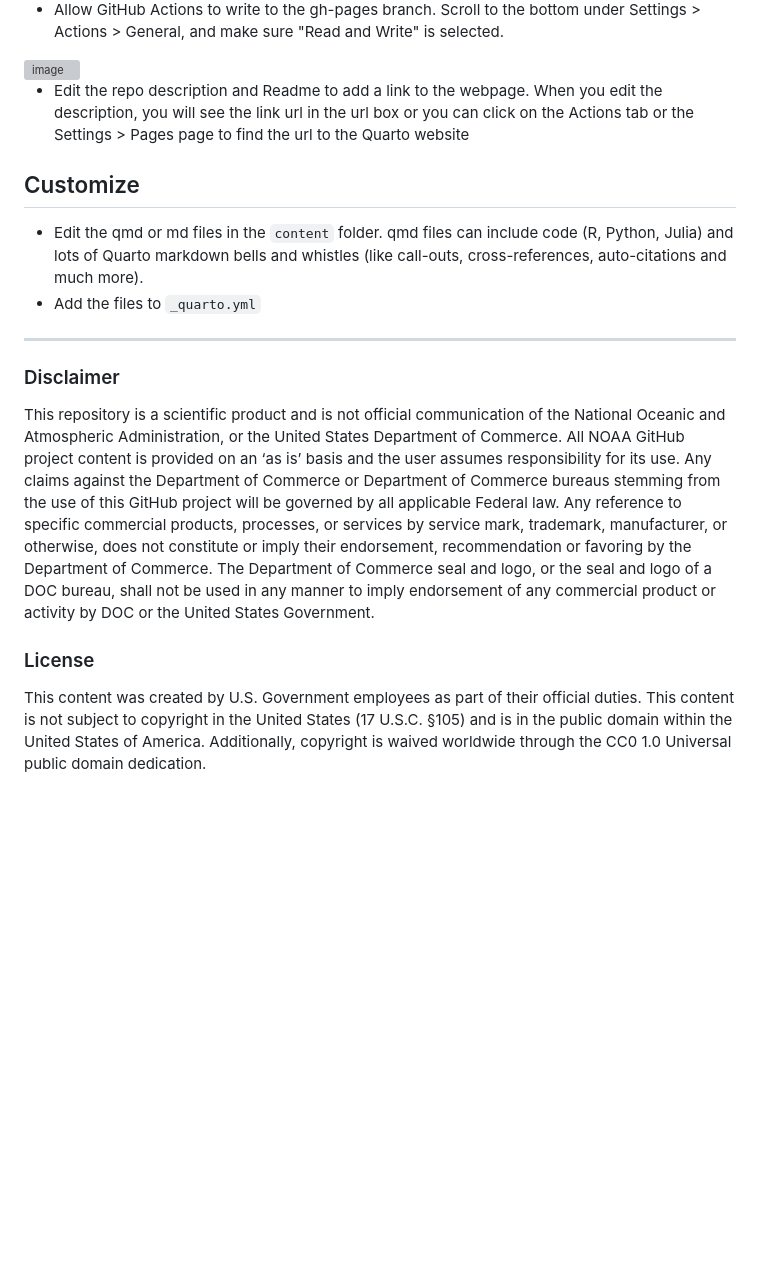
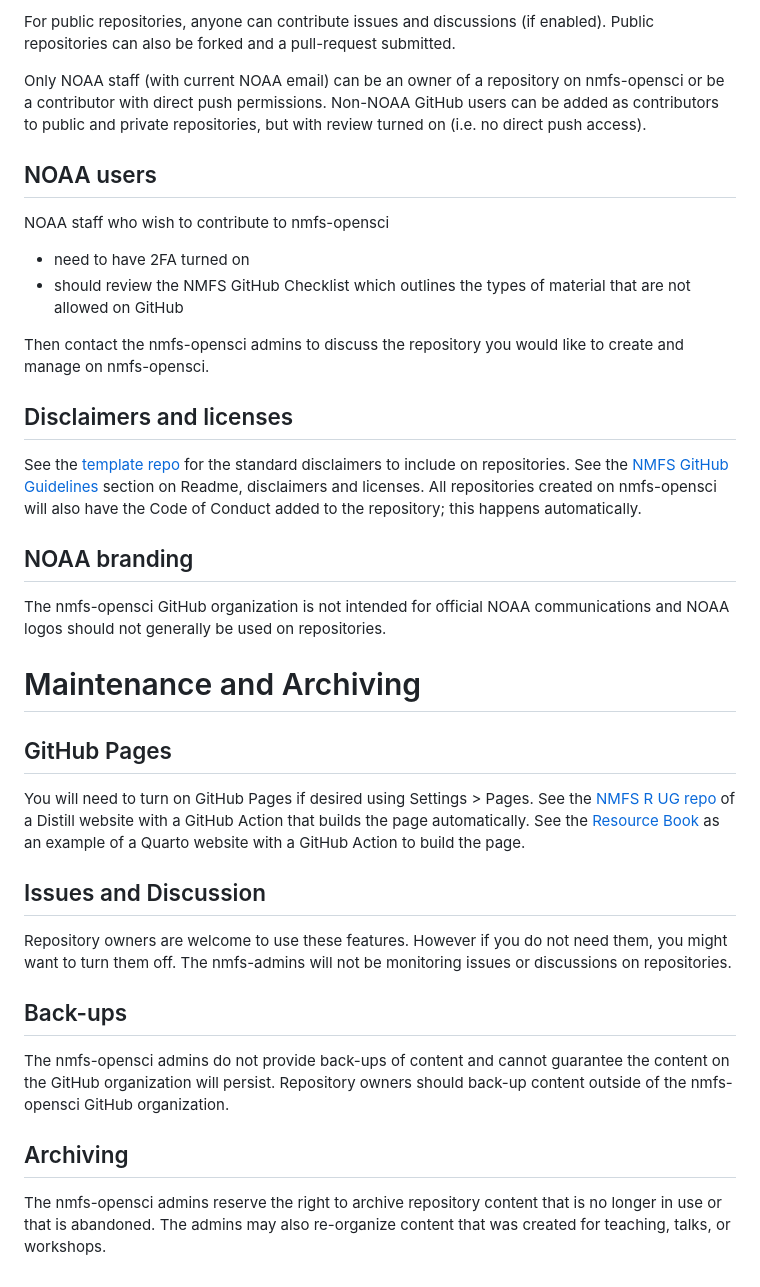
Before and after one commit to nmfs-opensci/Contributor-Guide, a Markdown page: README.md, the part around the change printed below. Rendered like a GitHub page; blank space fills up the shorter version; grey boxes are pictures that could not be loaded.

```diff
--- a/README.md
+++ b/README.md
@@ -23,20 +26,42 @@ The repo includes a GitHub Action that will build the website automatically when
 
-* Allow GitHub Actions to write to the gh-pages branch. Scroll to the bottom under Settings > Actions > General, and make sure "Read and Write" is selected.
-<img width="658" alt="image" src="https://user-images.githubusercontent.com/2545978/214977476-d25721b9-a5a7-4128-adfc-ff76090b809a.png">
+For public repositories, anyone can contribute issues and discussions (if enabled). Public repositories can also be forked and a pull-request submitted.
 
-* Edit the repo description and Readme to add a link to the webpage. When you edit the description, you will see the link url in the url box or you can click on the Actions tab or the  Settings > Pages page to find the url to the Quarto website
+Only NOAA staff (with current NOAA email) can be an owner of a repository on nmfs-opensci or be a contributor with direct push permissions. Non-NOAA GitHub users can be added as contributors to public and private repositories, but with review turned on (i.e. no direct push access).
 
-## Customize
+## NOAA users
 
-* Edit the qmd or md files in the `content` folder. qmd files can include code (R, Python, Julia) and lots of Quarto markdown bells and whistles (like call-outs, cross-references, auto-citations and much more).
-* Add the files to `_quarto.yml`
+NOAA staff who wish to contribute to nmfs-opensci
 
-<hr>
+* need to have 2FA turned on
+* should review the NMFS GitHub Checklist which outlines the types of material that are not allowed on GitHub
 
-### Disclaimer
+Then contact the nmfs-opensci admins to discuss the repository you would like to create and manage on nmfs-opensci.
 
-This repository is a scientific product and is not official communication of the National Oceanic and Atmospheric Administration, or the United States Department of Commerce. All NOAA GitHub project content is provided on an ‘as is’ basis and the user assumes responsibility for its use. Any claims against the Department of Commerce or Department of Commerce bureaus stemming from the use of this GitHub project will be governed by all applicable Federal law. Any reference to specific commercial products, processes, or services by service mark, trademark, manufacturer, or otherwise, does not constitute or imply their endorsement, recommendation or favoring by the Department of Commerce. The Department of Commerce seal and logo, or the seal and logo of a DOC bureau, shall not be used in any manner to imply endorsement of any commercial product or activity by DOC or the United States Government.
+## Disclaimers and licenses
 
-### License
+See the [template repo](https://github.com/nmfs-opensci/NOAA-blank) for the standard disclaimers to include on repositories. See the [NMFS GitHub Guidelines](https://nmfs-opensci.github.io/GitHub-Guide/#github-repository-components) section on Readme, disclaimers and licenses. All repositories created on nmfs-opensci will also have the Code of Conduct added to the repository; this happens automatically.
 
-This content was created by U.S. Government employees as part of their official duties. This content is not subject to copyright in the United States (17 U.S.C. §105) and is in the public domain within the United States of America. Additionally, copyright is waived worldwide through the CC0 1.0 Universal public domain dedication.
+## NOAA branding
+
+The nmfs-opensci GitHub organization is not intended for official NOAA communications and NOAA logos should not generally be used on repositories.
+
+
+# Maintenance and Archiving
+
+## GitHub Pages
+
+You will need to turn on GitHub Pages if desired using Settings > Pages.  See the [NMFS R UG repo](https://github.com/nmfs-opensci/NMFS-R-UG) of a Distill website with
+a GitHub Action that builds the page automatically. See the [Resource Book](https://github.com/nmfs-opensci/ResourceBook) as an example of a Quarto website with a GitHub Action to build the page.
+
+## Issues and Discussion
+
+Repository owners are welcome to use these features. However if you do not need them, you might want to turn them off. The nmfs-admins will not be monitoring issues or discussions on repositories.
+
+## Back-ups
+
+The nmfs-opensci admins do not provide back-ups of content and cannot guarantee the content on the GitHub organization will persist.
+Repository owners should back-up content outside of the nmfs-opensci GitHub organization.
+
+## Archiving
+
+The nmfs-opensci admins reserve the right to archive repository content that is no longer in use or that is abandoned. The admins may also re-organize content that was created for teaching, talks, or workshops.
```
Also changed, not shown: other parts of README.md (+16 -13 lines).
